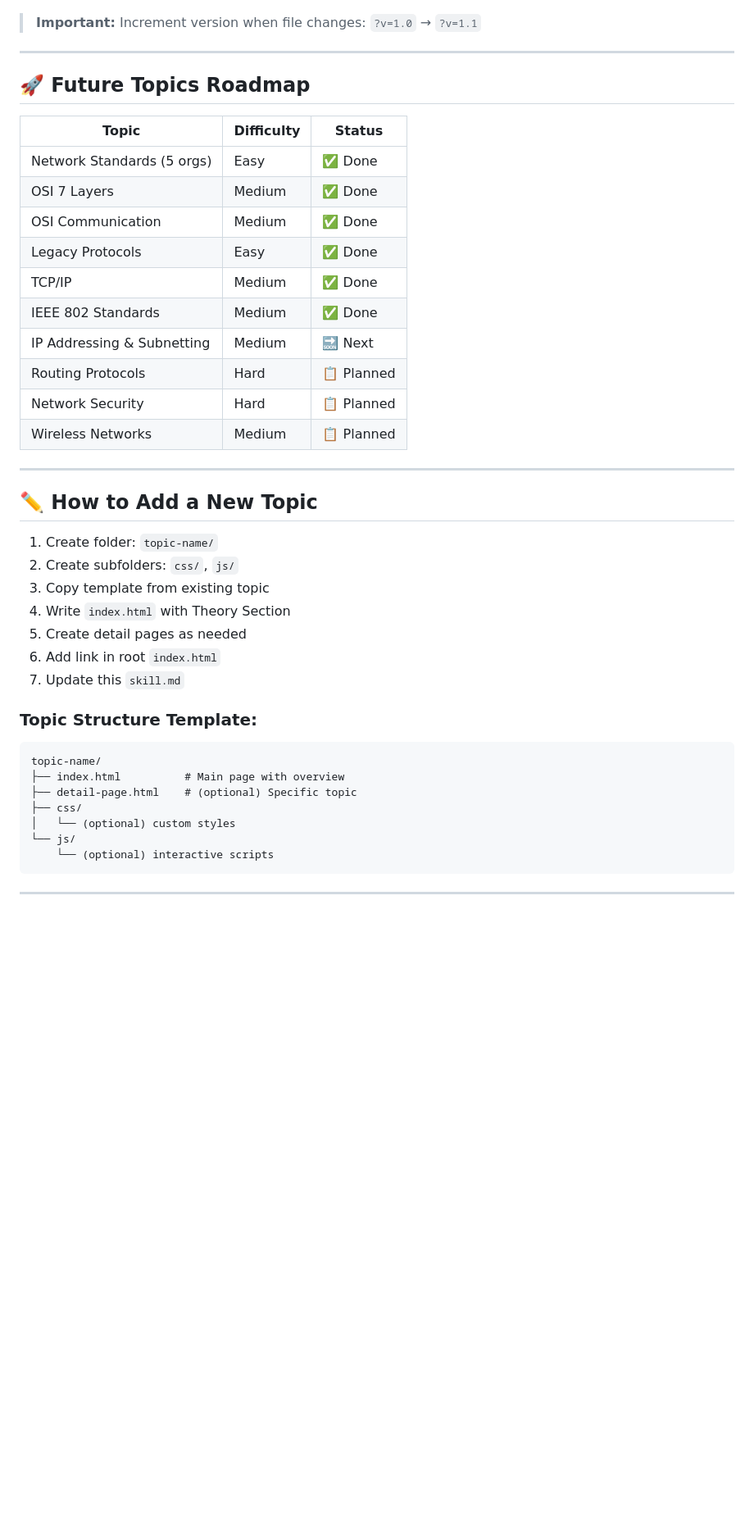
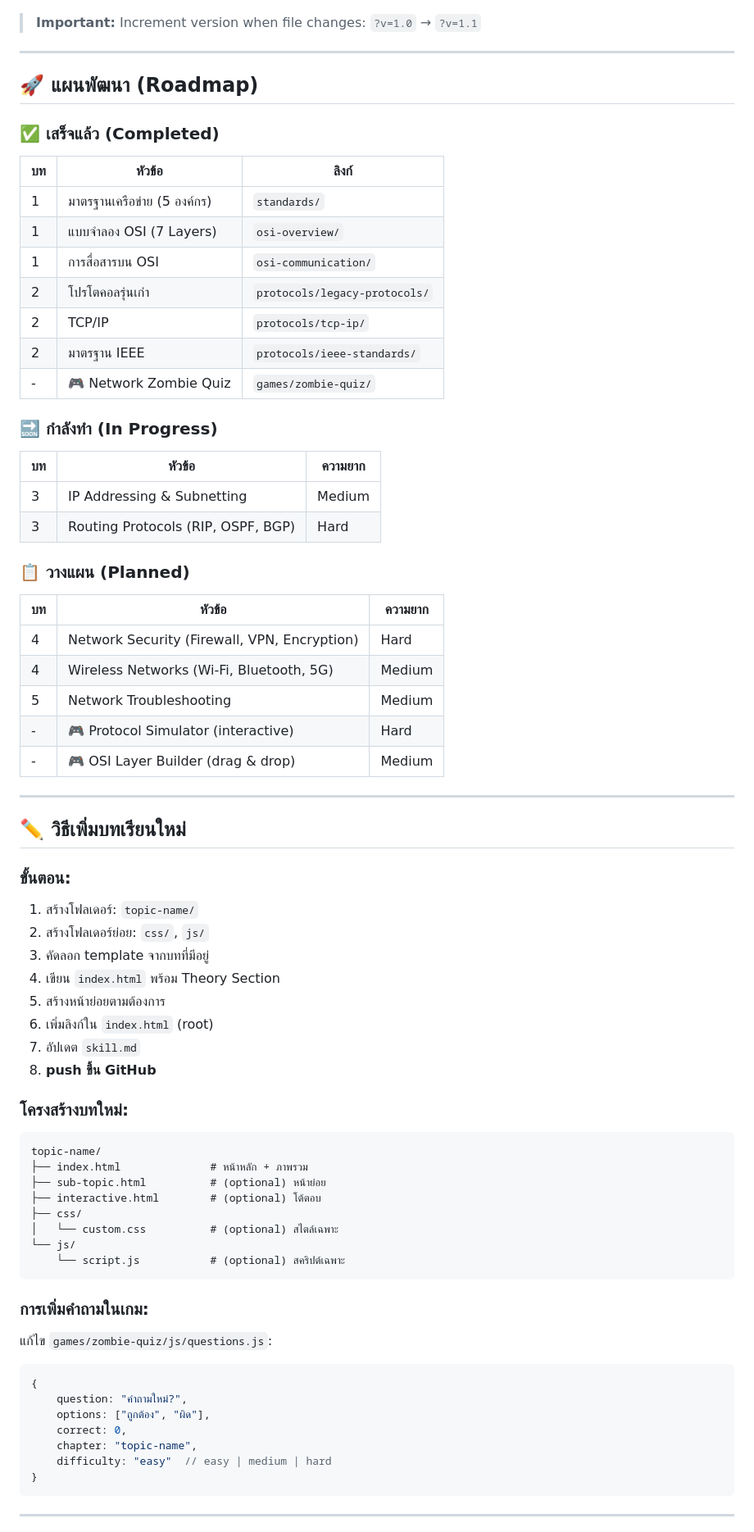
Before and after one commit to krutaopoon-prog/Computer-network, a Markdown page: skill.md, the part around one of its changes. Shown at 82% size. Drawn GitHub-style; blank space fills up the shorter version.

Commit message:
Update skill.md - clearer structure, add games section, improve Thai documentation

````diff
--- a/skill.md
+++ b/skill.md
@@ -379,42 +429,70 @@ function toggleTheory() {
 
 ---
 
-## 🚀 Future Topics Roadmap
+## 🚀 แผนพัฒนา (Roadmap)
 
-| Topic | Difficulty | Status |
-|-------|-----------|--------|
-| Network Standards (5 orgs) | Easy | ✅ Done |
-| OSI 7 Layers | Medium | ✅ Done |
-| OSI Communication | Medium | ✅ Done |
-| Legacy Protocols | Easy | ✅ Done |
-| TCP/IP | Medium | ✅ Done |
-| IEEE 802 Standards | Medium | ✅ Done |
-| IP Addressing & Subnetting | Medium | 🔜 Next |
-| Routing Protocols | Hard | 📋 Planned |
-| Network Security | Hard | 📋 Planned |
-| Wireless Networks | Medium | 📋 Planned |
+### ✅ เสร็จแล้ว (Completed)
+| บท | หัวข้อ | ลิงก์ |
+|-----|--------|-------|
+| 1 | มาตรฐานเครือข่าย (5 องค์กร) | `standards/` |
+| 1 | แบบจำลอง OSI (7 Layers) | `osi-overview/` |
+| 1 | การสื่อสารบน OSI | `osi-communication/` |
+| 2 | โปรโตคอลรุ่นเก่า | `protocols/legacy-protocols/` |
+| 2 | TCP/IP | `protocols/tcp-ip/` |
+| 2 | มาตรฐาน IEEE | `protocols/ieee-standards/` |
+| - | 🎮 Network Zombie Quiz | `games/zombie-quiz/` |
+
+### 🔜 กำลังทำ (In Progress)
+| บท | หัวข้อ | ความยาก |
+|-----|--------|----------|
+| 3 | IP Addressing & Subnetting | Medium |
+| 3 | Routing Protocols (RIP, OSPF, BGP) | Hard |
+
+### 📋 วางแผน (Planned)
+| บท | หัวข้อ | ความยาก |
+|-----|--------|----------|
+| 4 | Network Security (Firewall, VPN, Encryption) | Hard |
+| 4 | Wireless Networks (Wi-Fi, Bluetooth, 5G) | Medium |
+| 5 | Network Troubleshooting | Medium |
+| - | 🎮 Protocol Simulator (interactive) | Hard |
+| - | 🎮 OSI Layer Builder (drag & drop) | Medium |
 
 ---
 
-## ✏️ How to Add a New Topic
+## ✏️ วิธีเพิ่มบทเรียนใหม่
 
-1. Create folder: `topic-name/`
-2. Create subfolders: `css/`, `js/`
-3. Copy template from existing topic
-4. Write `index.html` with Theory Section
-5. Create detail pages as needed
-6. Add link in root `index.html`
-7. Update this `skill.md`
+### ขั้นตอน:
+1. สร้างโฟลเดอร์: `topic-name/`
+2. สร้างโฟลเดอร์ย่อย: `css/`, `js/`
+3. คัดลอก template จากบทที่มีอยู่
+4. เขียน `index.html` พร้อม Theory Section
+5. สร้างหน้าย่อยตามต้องการ
+6. เพิ่มลิงก์ใน `index.html` (root)
+7. อัปเดต `skill.md`
+8. **push ขึ้น GitHub**
 
-### Topic Structure Template:
+### โครงสร้างบทใหม่:
 ```
 topic-name/
-├── index.html          # Main page with overview
-├── detail-page.html    # (optional) Specific topic
+├── index.html              # หน้าหลัก + ภาพรวม
+├── sub-topic.html          # (optional) หน้าย่อย
+├── interactive.html        # (optional) โต้ตอบ
 ├── css/
-│   └── (optional) custom styles
+│   └── custom.css          # (optional) สไตล์เฉพาะ
 └── js/
-    └── (optional) interactive scripts
+    └── script.js           # (optional) สคริปต์เฉพาะ
+```
+
+### การเพิ่มคำถามในเกม:
+แก้ไข `games/zombie-quiz/js/questions.js`:
+```javascript
+{
+    question: "คำถามใหม่?",
+    options: ["ถูกต้อง", "ผิด"],
+    correct: 0,
+    chapter: "topic-name",
+    difficulty: "easy"  // easy | medium | hard
+}
 ```
 
 ---
````
Also changed, not shown: other parts of skill.md (+76 -18 lines).
